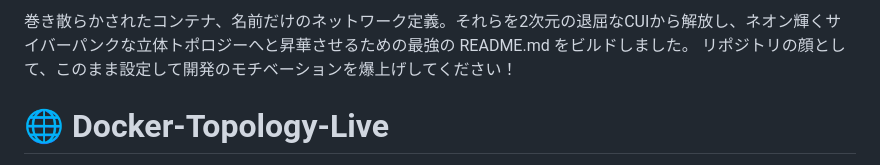
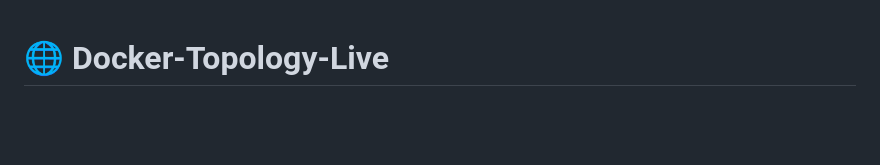
Before and after one commit to hiroshitanaka-creator/Docker-Topology-Live, a Markdown page: README.md, the part around the change. Rendered like a GitHub page; blank space fills up the shorter version.

Commit message:
README.md を更新

```diff
--- a/README.md
+++ b/README.md
@@ -1,5 +1,3 @@
-巻き散らかされたコンテナ、名前だけのネットワーク定義。それらを2次元の退屈なCUIから解放し、ネオン輝くサイバーパンクな立体トポロジーへと昇華させるための最強の README.md をビルドしました。
-リポジトリの顔として、このまま設定して開発のモチベーションを爆上げしてください！
 # 🌐 Docker-Topology-Live
 > **CUIの退屈な docker ps から、すべてのコンテナを解放せよ。**
 > Docker-Topology-Live は、ローカルマシン内で自律的に蠢く Docker コンテナと仮想ネットワークの繋がりをリアルタイムにスキャンし、暗黒の宇宙空間（3D Force-Directed Graph）にネオン輝く立体トポロジーとして描き出す、開発者のためのデジタル・ツイン・ビューアです。
```
